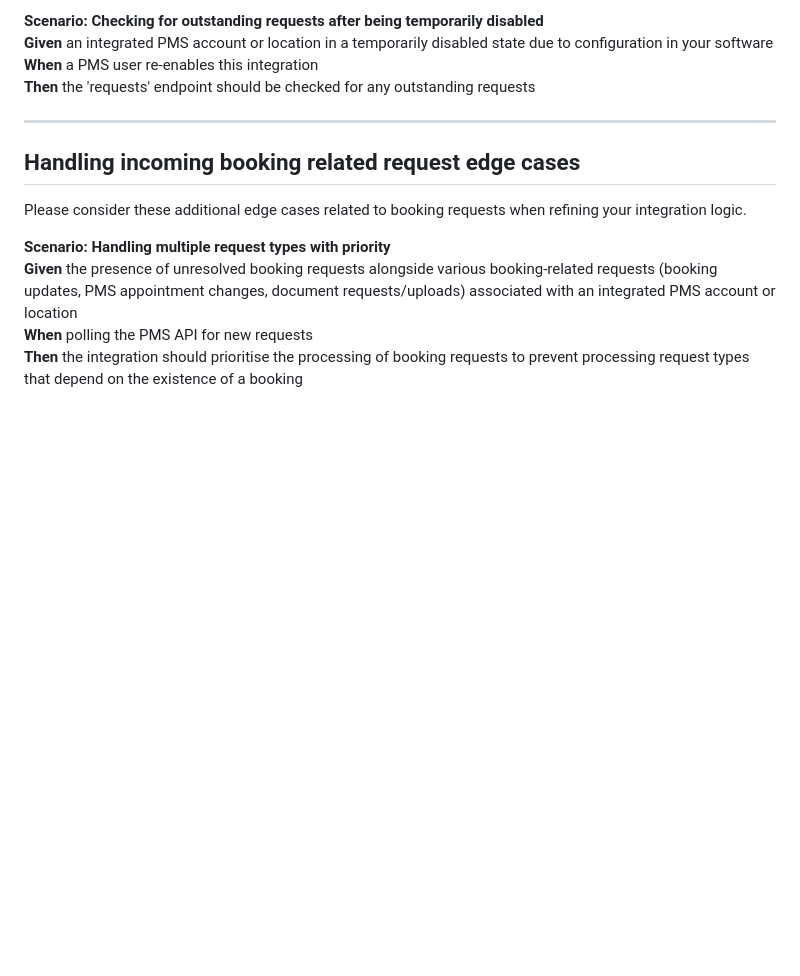
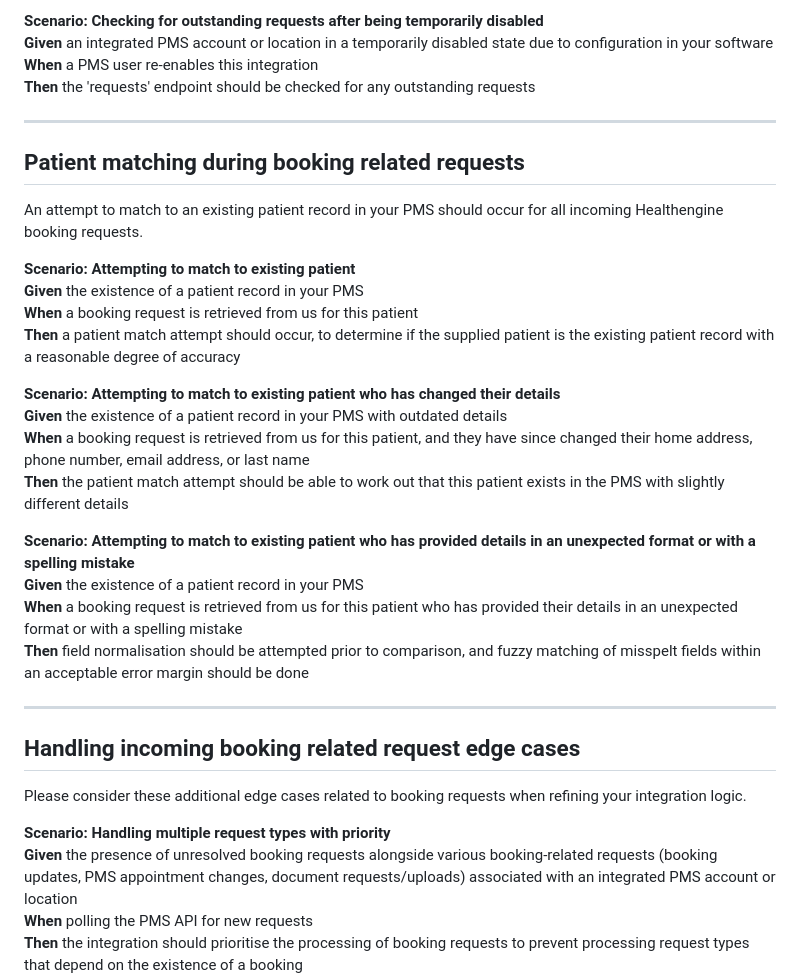
Before and after one commit to HealthengineAU/pms-api, a Markdown page: docs/suggested-testing.md, the part around the change. Drawn GitHub-style; blank space fills up the shorter version.

```diff
--- a/docs/suggested-testing.md
+++ b/docs/suggested-testing.md
@@ -170,6 +170,27 @@ We strongly advise that you continue to periodically check the requests endpoint
 
 ---
 
+## Patient matching during booking related requests
+
+An attempt to match to an existing patient record in your PMS should occur for all incoming Healthengine booking requests.
+
+**Scenario: Attempting to match to existing patient**
+**Given** the existence of a patient record in your PMS
+**When** a booking request is retrieved from us for this patient
+**Then** a patient match attempt should occur, to determine if the supplied patient is the existing patient record with a reasonable degree of accuracy
+
+**Scenario: Attempting to match to existing patient who has changed their details**
+**Given** the existence of a patient record in your PMS with outdated details
+**When** a booking request is retrieved from us for this patient, and they have since changed their home address, phone number, email address, or last name
+**Then** the patient match attempt should be able to work out that this patient exists in the PMS with slightly different details
+
+**Scenario: Attempting to match to existing patient who has provided details in an unexpected format or with a spelling mistake**
+**Given** the existence of a patient record in your PMS
+**When** a booking request is retrieved from us for this patient who has provided their details in an unexpected format or with a spelling mistake
+**Then** field normalisation should be attempted prior to comparison, and fuzzy matching of misspelt fields within an acceptable error margin should be done
+
+---
+
 ## Handling incoming booking related request edge cases
 
 Please consider these additional edge cases related to booking requests when refining your integration logic.
```
Also changed, not shown: docs/quick-start-guide.md (+4 -1 lines).
